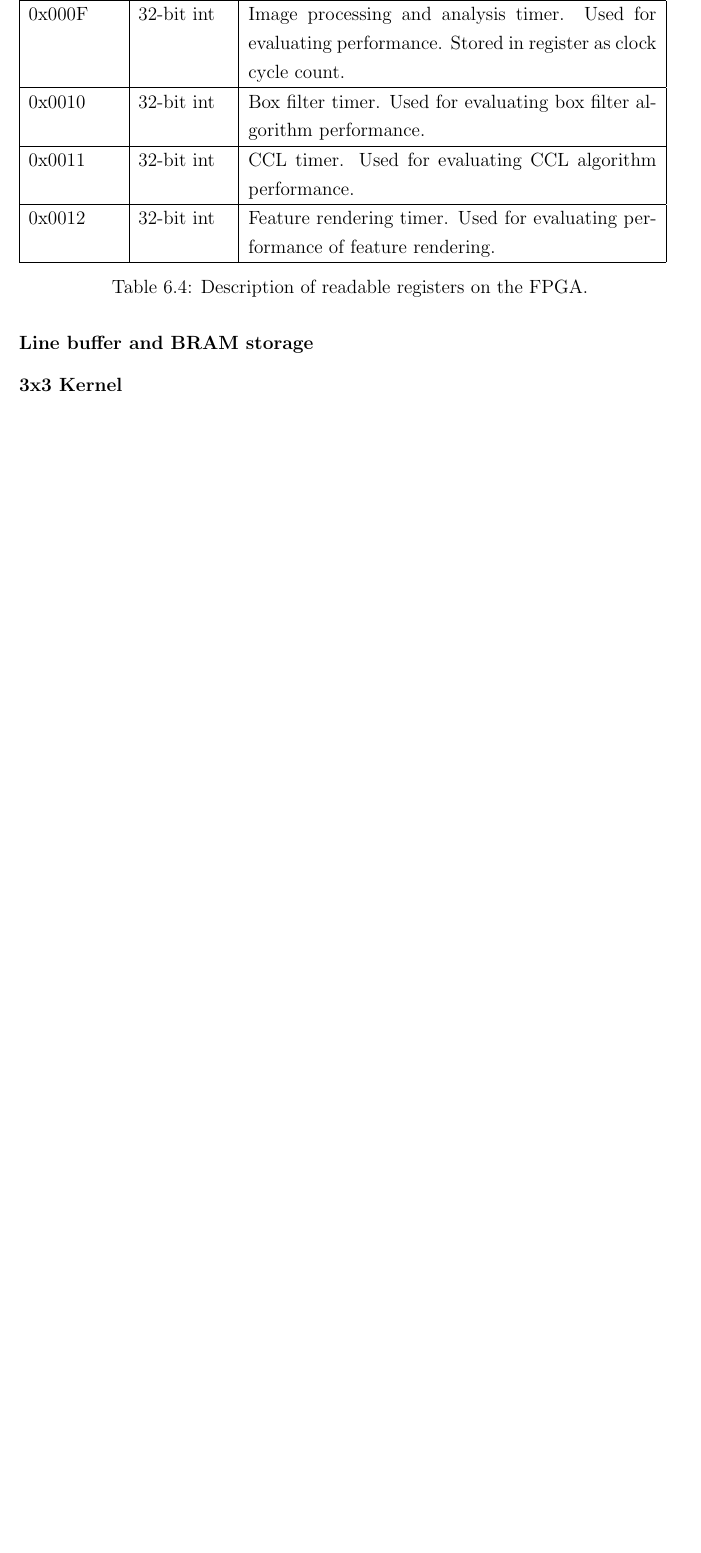
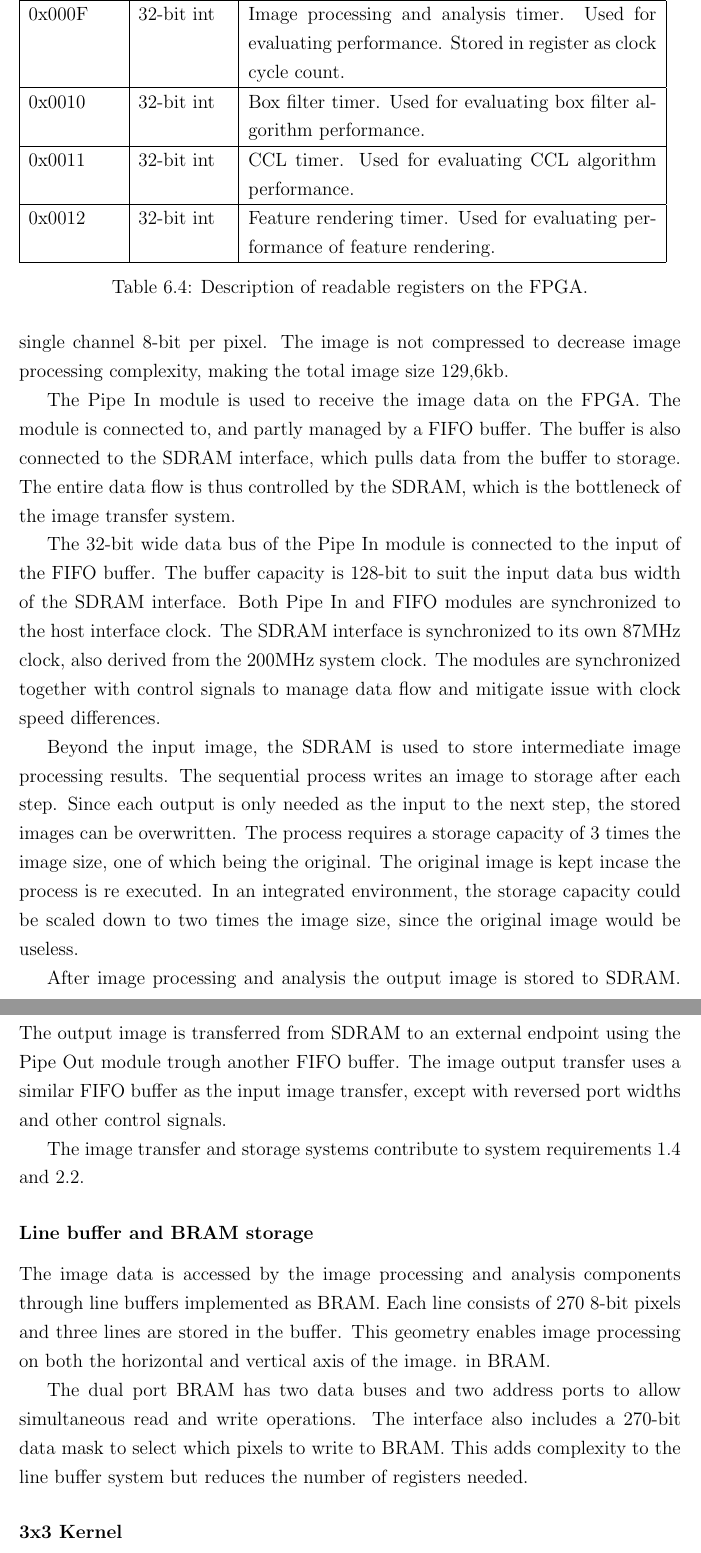
Before and after one commit to OscarBj/ce-thesis, a LaTeX thesis (main.tex): part of page 34 of 39 before the commit and two parts of pages 34 and 35 of 40 after it, the two joined at a grey line, cut so that both start at the same text, the shorter picture padded with empty space. Compiled offline with pdfLaTeX.

Commit message:
Working on Documentation

```diff
--- a/main.tex
+++ b/main.tex
@@ -547 +544,12 @@ The features enabled by the register bridge for parameter configuration and metr
 \subsubsection{Image transfer and SDRAM storage}
+To transfer and store the image data used as input to the star tracker pre processing pipeline, a few mechanisms needs to be implemented due to the nature of the image data. The image is fixed size and format, namely 270 x 480 pixels, single channel 8-bit per pixel. The image is not compressed to decrease image processing complexity, making the total image size 129,6kb.
+\par
+The Pipe In module is used to receive the image data on the FPGA. The module is connected to, and partly managed by a FIFO buffer. The buffer is also connected to the SDRAM interface, which pulls data from the buffer to storage. The entire data flow is thus controlled by the SDRAM, which is the bottleneck of the image transfer system.
+\par
+The 32-bit wide data bus of the Pipe In module is connected to the input of the FIFO buffer. The buffer capacity is 128-bit to suit the input data bus width of the SDRAM interface. Both Pipe In and FIFO modules are synchronized to the host interface clock. The SDRAM interface is synchronized to its own 87MHz clock, also derived from the 200MHz system clock. The modules are synchronized together with control signals to manage data flow and mitigate issue with clock speed differences.
+\par
+Beyond the input image, the SDRAM is used to store intermediate image processing results. The sequential process writes an image to storage after each step. Since each output is only needed as the input to the next step, the stored images can be overwritten. The process requires a storage capacity of 3 times the image size, one of which being the original. The original image is kept incase the process is re executed. In an integrated environment, the storage capacity could be scaled down to two times the image size, since the original image would be useless.
+\par
+After image processing and analysis the output image is stored to SDRAM. The output image is transferred from SDRAM to an external endpoint using the Pipe Out module trough another FIFO buffer. The image output transfer uses a similar FIFO buffer as the input image transfer, except with reversed port widths and other control signals.
+\par
+The image transfer and storage systems contribute to system requirements \hyperref[req1.4]{1.4} and \hyperref[req2.2]{2.2}.
@@ -551,6 +556,8 @@ The star tracker pre processing pipeline works with images of fixed size and for
 
 \subsubsection{Line buffer and BRAM storage}
-
+The image data is accessed by the image processing and analysis components through line buffers implemented as BRAM. Each line consists of 270 8-bit pixels and three lines are stored in the buffer. This geometry enables image processing on both the horizontal and vertical axis of the image. in BRAM.
+\par
+The dual port BRAM has two data buses and two address ports to allow simultaneous read and write operations. The interface also includes a 270-bit data mask to select which pixels to write to BRAM. This adds complexity to the line buffer system but reduces the number of registers needed.
 \subsubsection{3x3 Kernel}
 
 \subsubsection{Rendering}
```
Also changed, not shown: main.pdf, main.tex (22 more changed lines).
